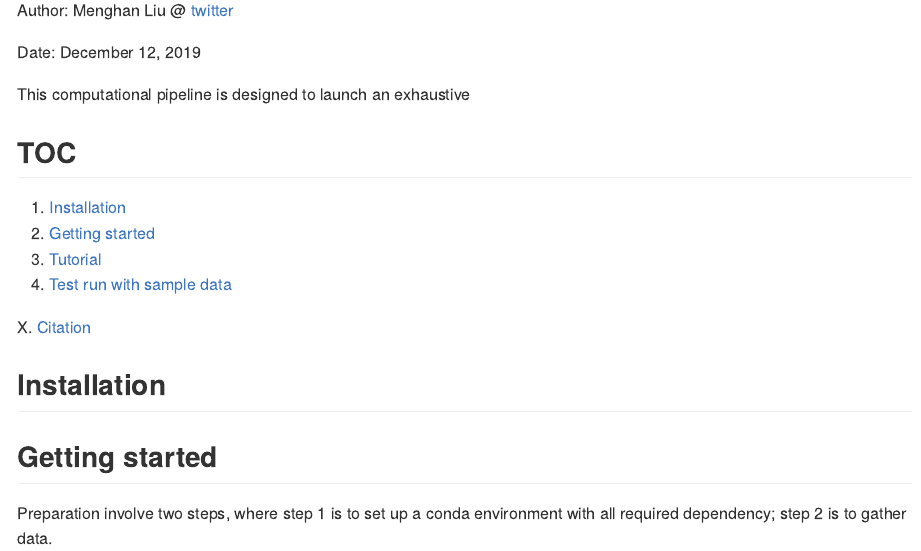
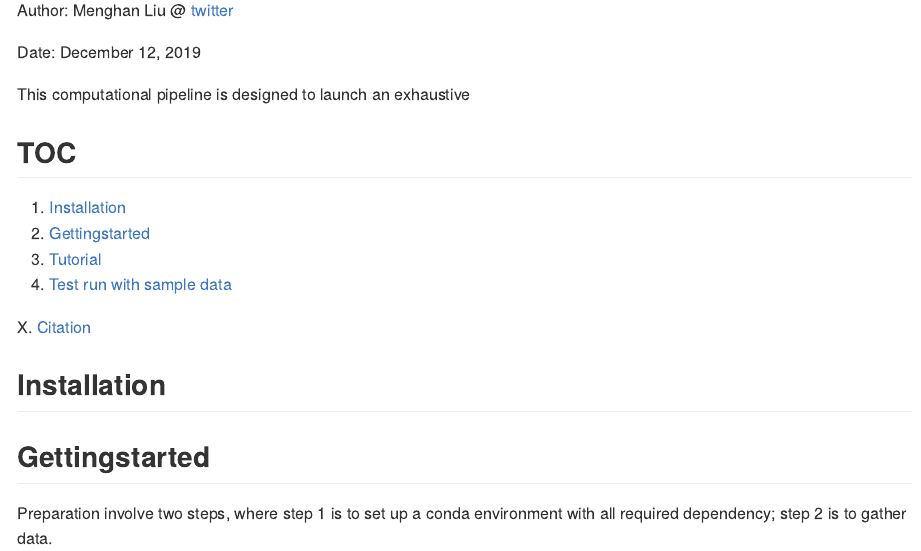
Before and after one commit to ml3958/FindTaxaCtrbt, an R Markdown document (README.rmd): the page in a window 1100 px wide, from 110 px down. The pictures show the output file README.md that the author committed with the source, drawn offline in the style of GitHub.

Commit message:
test anchor 7

```diff
--- a/README.rmd
+++ b/README.rmd
@@ -36,7 +36,7 @@ This computational pipeline is designed to launch an exhaustive
 ## TOC
 
 1. [Installation](#installation)
-2. [Getting started](#getstart)
+2. [Gettingstarted](#getstart)
 3. [Tutorial](#tutorial)
 4. [Test run with sample data](#test-run)
 
@@ -45,7 +45,7 @@ X. [Citation](#citation)
 
 ## Installation {#installation}
 
-## Getting started {#getstart}
+## Gettingstarted {#getstart}
 
 Preparation involve two steps, where step 1 is to set up a conda environment with all required dependency; step 2 is to gather data.
 
```
Also changed, not shown: README.md.
